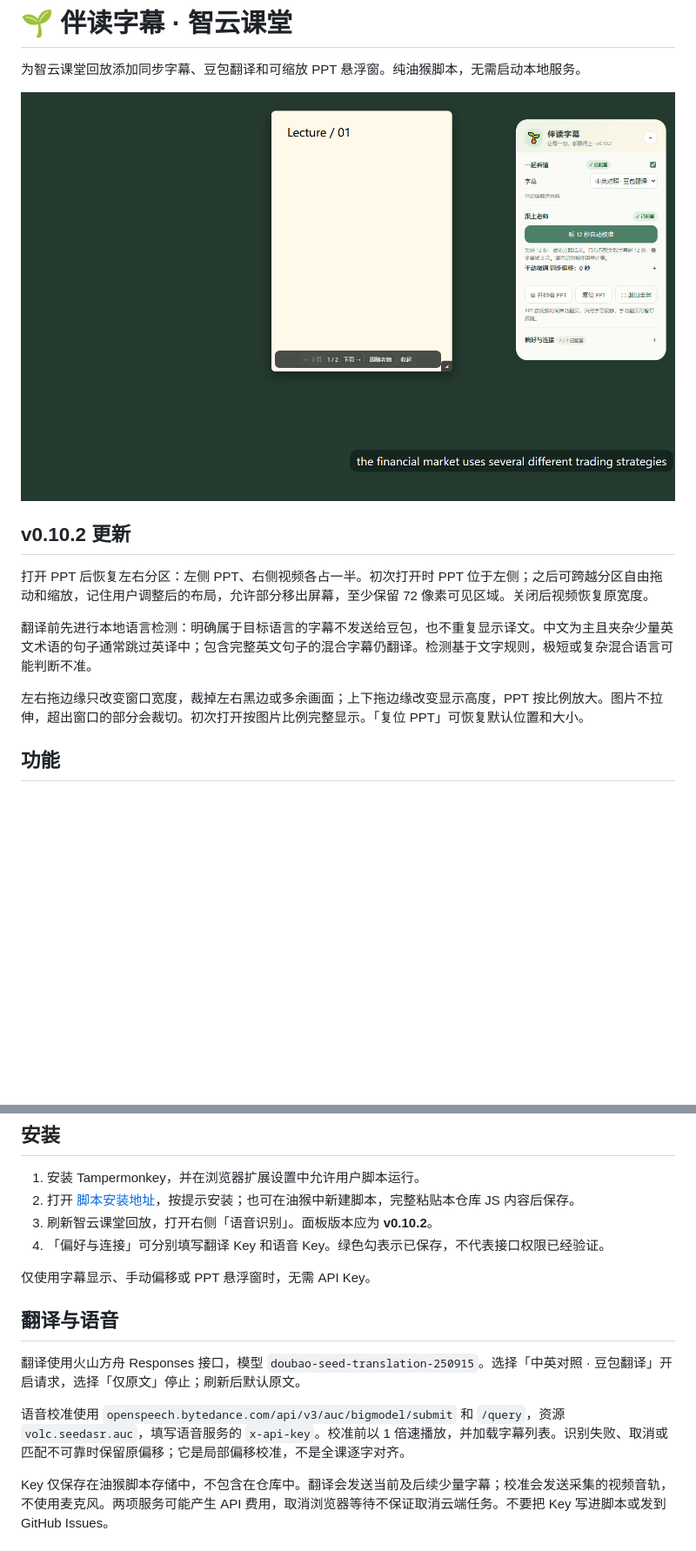
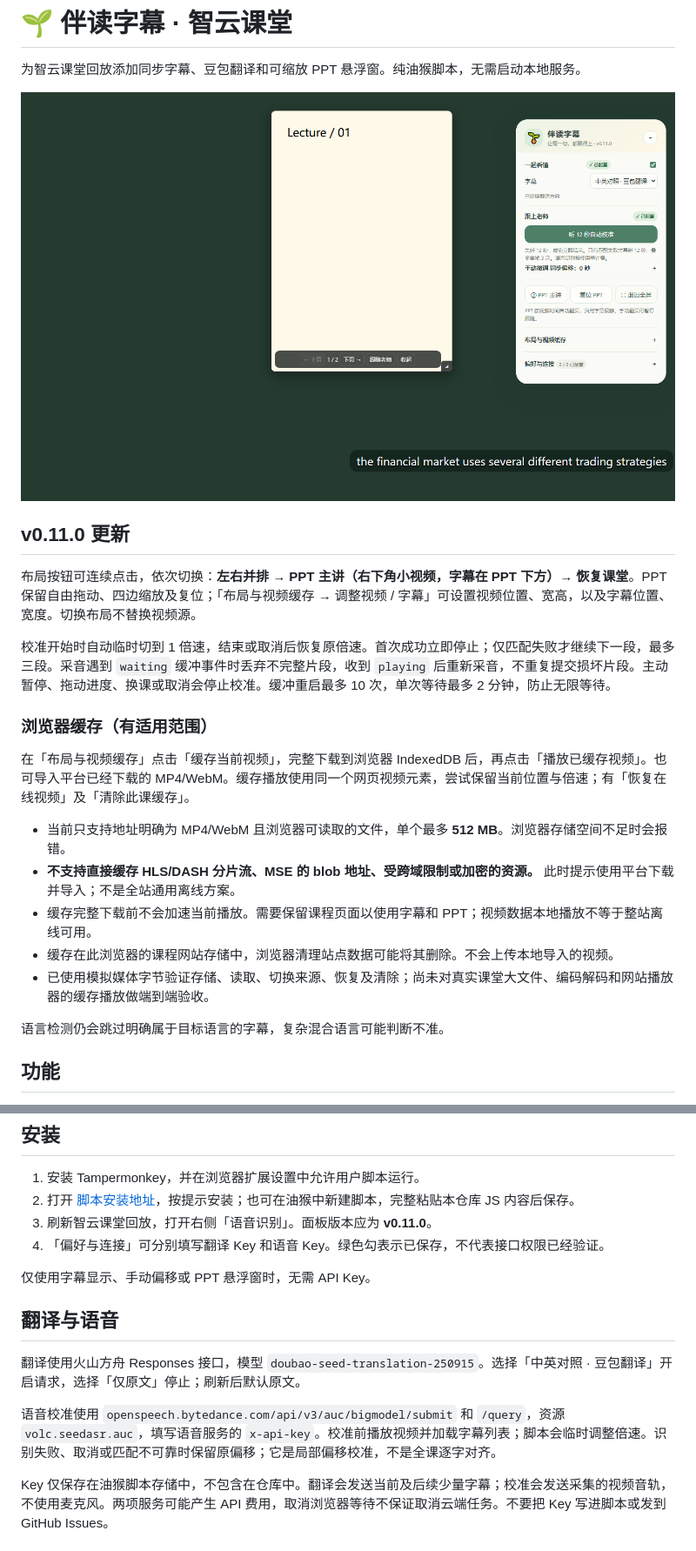
Before and after one commit to FILAgiao/zhiyun-subtitles, a Markdown page: README.md, 2 parts joined by grey strips. Shown: that part at 87% size. Drawn GitHub-style; pictures changed too: ui-preview.png; blank space fills up the shorter version.

```diff
--- a/README.md
+++ b/README.md
@@ -4,13 +4,23 @@
 
 ![界面预览（模拟课堂）](ui-preview.png)
 
-## v0.10.2 更新
+## v0.11.0 更新
 
-打开 PPT 后恢复左右分区：左侧 PPT、右侧视频各占一半。初次打开时 PPT 位于左侧；之后可跨越分区自由拖动和缩放，记住用户调整后的布局，允许部分移出屏幕，至少保留 72 像素可见区域。关闭后视频恢复原宽度。
+布局按钮可连续点击，依次切换：**左右并排 → PPT 主讲（右下角小视频，字幕在 PPT 下方）→ 恢复课堂**。PPT 保留自由拖动、四边缩放及复位；「布局与视频缓存 → 调整视频 / 字幕」可设置视频位置、宽高，以及字幕位置、宽度。切换布局不替换视频源。
 
-翻译前先进行本地语言检测：明确属于目标语言的字幕不发送给豆包，也不重复显示译文。中文为主且夹杂少量英文术语的句子通常跳过英译中；包含完整英文句子的混合字幕仍翻译。检测基于文字规则，极短或复杂混合语言可能判断不准。
+校准开始时自动临时切到 1 倍速，结束或取消后恢复原倍速。首次成功立即停止；仅匹配失败才继续下一段，最多三段。采音遇到 `waiting` 缓冲事件时丢弃不完整片段，收到 `playing` 后重新采音，不重复提交损坏片段。主动暂停、拖动进度、换课或取消会停止校准。缓冲重启最多 10 次，单次等待最多 2 分钟，防止无限等待。
 
-左右拖边缘只改变窗口宽度，裁掉左右黑边或多余画面；上下拖边缘改变显示高度，PPT 按比例放大。图片不拉伸，超出窗口的部分会裁切。初次打开按图片比例完整显示。「复位 PPT」可恢复默认位置和大小。
+### 浏览器缓存（有适用范围）
+
+在「布局与视频缓存」点击「缓存当前视频」，完整下载到浏览器 IndexedDB 后，再点击「播放已缓存视频」。也可导入平台已经下载的 MP4/WebM。缓存播放使用同一个网页视频元素，尝试保留当前位置与倍速；有「恢复在线视频」及「清除此课缓存」。
+
+- 当前只支持地址明确为 MP4/WebM 且浏览器可读取的文件，单个最多 **512 MB**。浏览器存储空间不足时会报错。
+- **不支持直接缓存 HLS/DASH 分片流、MSE 的 blob 地址、受跨域限制或加密的资源。** 此时提示使用平台下载并导入；不是全站通用离线方案。
+- 缓存完整下载前不会加速当前播放。需要保留课程页面以使用字幕和 PPT；视频数据本地播放不等于整站离线可用。
+- 缓存在此浏览器的课程网站存储中，浏览器清理站点数据可能将其删除。不会上传本地导入的视频。
+- 已使用模拟媒体字节验证存储、读取、切换来源、恢复及清除；尚未对真实课堂大文件、编码解码和网站播放器的缓存播放做端到端验收。
+
+语言检测仍会跳过明确属于目标语言的字幕，复杂混合语言可能判断不准。
 
 ## 功能
 
@@ -24,7 +34,7 @@
 
 1. 安装 Tampermonkey，并在浏览器扩展设置中允许用户脚本运行。
 2. 打开 [脚本安装地址](https://raw.githubusercontent.com/FILAgiao/zhiyun-subtitles/main/zhiyun-subtitles.user.js)，按提示安装；也可在油猴中新建脚本，完整粘贴本仓库 JS 内容后保存。
-3. 刷新智云课堂回放，打开右侧「语音识别」。面板版本应为 **v0.10.2**。
+3. 刷新智云课堂回放，打开右侧「语音识别」。面板版本应为 **v0.11.0**。
 4. 「偏好与连接」可分别填写翻译 Key 和语音 Key。绿色勾表示已保存，不代表接口权限已经验证。
 
 仅使用字幕显示、手动偏移或 PPT 悬浮窗时，无需 API Key。
@@ -33,7 +43,7 @@
 
 翻译使用火山方舟 Responses 接口，模型 `doubao-seed-translation-250915`。选择「中英对照 · 豆包翻译」开启请求，选择「仅原文」停止；刷新后默认原文。
 
-语音校准使用 `openspeech.bytedance.com/api/v3/auc/bigmodel/submit` 和 `/query`，资源 `volc.seedasr.auc`，填写语音服务的 `x-api-key`。校准前以 1 倍速播放，并加载字幕列表。识别失败、取消或匹配不可靠时保留原偏移；它是局部偏移校准，不是全课逐字对齐。
+语音校准使用 `openspeech.bytedance.com/api/v3/auc/bigmodel/submit` 和 `/query`，资源 `volc.seedasr.auc`，填写语音服务的 `x-api-key`。校准前播放视频并加载字幕列表；脚本会临时调整倍速。识别失败、取消或匹配不可靠时保留原偏移；它是局部偏移校准，不是全课逐字对齐。
 
 Key 仅保存在油猴脚本存储中，不包含在仓库中。翻译会发送当前及后续少量字幕；校准会发送采集的视频音轨，不使用麦克风。两项服务可能产生 API 费用，取消浏览器等待不保证取消云端任务。不要把 Key 写进脚本或发到 GitHub Issues。
 
```
Also changed, not shown: 3 other files.
